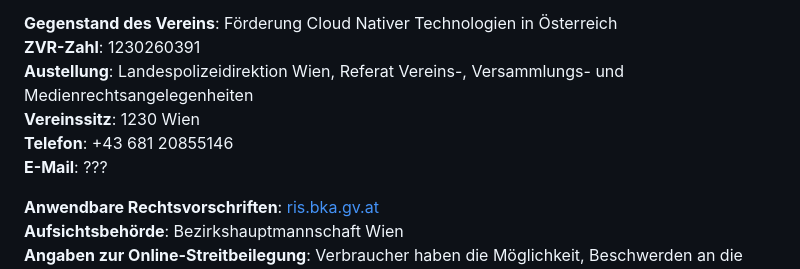
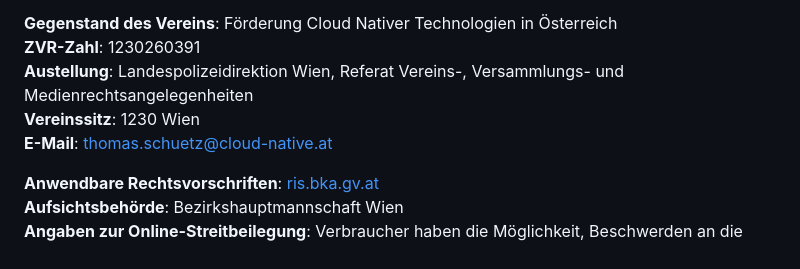
Before and after one commit to lucianpatian/aws-community-day-romania, a Markdown page: content/static-pages/data-privacy.md, the part around the change. GitHub-like rendering.

Commit message:
fix: fix imprint

```diff
--- a/content/static-pages/data-privacy.md
+++ b/content/static-pages/data-privacy.md
@@ -14,8 +14,7 @@ Kirchenplatz 6, Stiege 3, Tür 2<br/>
 **ZVR-Zahl**: 1230260391<br/>
 **Austellung**: Landespolizeidirektion Wien, Referat Vereins-, Versammlungs- und Medienrechtsangelegenheiten<br/>
 **Vereinssitz**: 1230 Wien<br/>
-**Telefon**: +43 681 20855146<br/>
-**E-Mail**: ???
+**E-Mail**: thomas.schuetz@cloud-native.at
 
 **Anwendbare Rechtsvorschriften**: [ris.bka.gv.at](https://www.ris.bka.gv.at)<br/>
 **Aufsichtsbehörde**: Bezirkshauptmannschaft Wien<br/>
```
